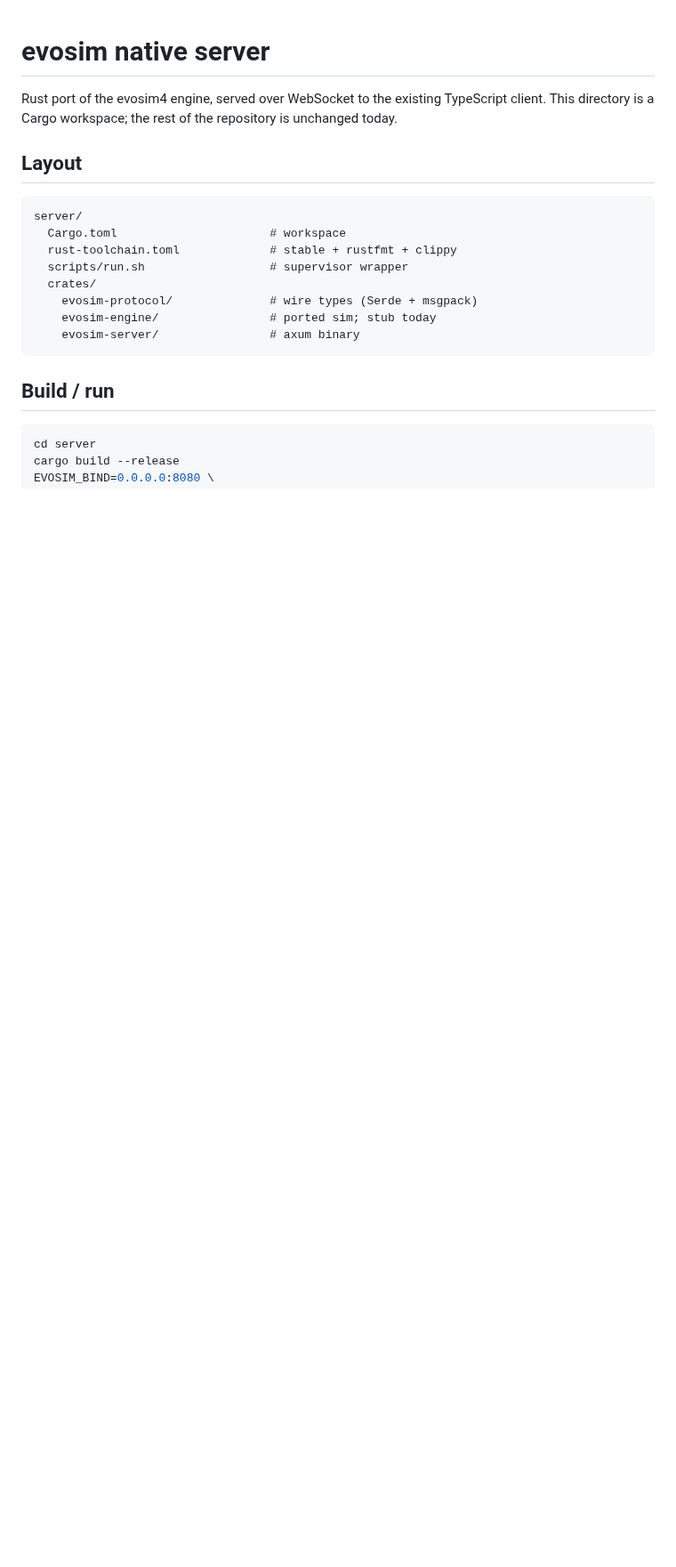
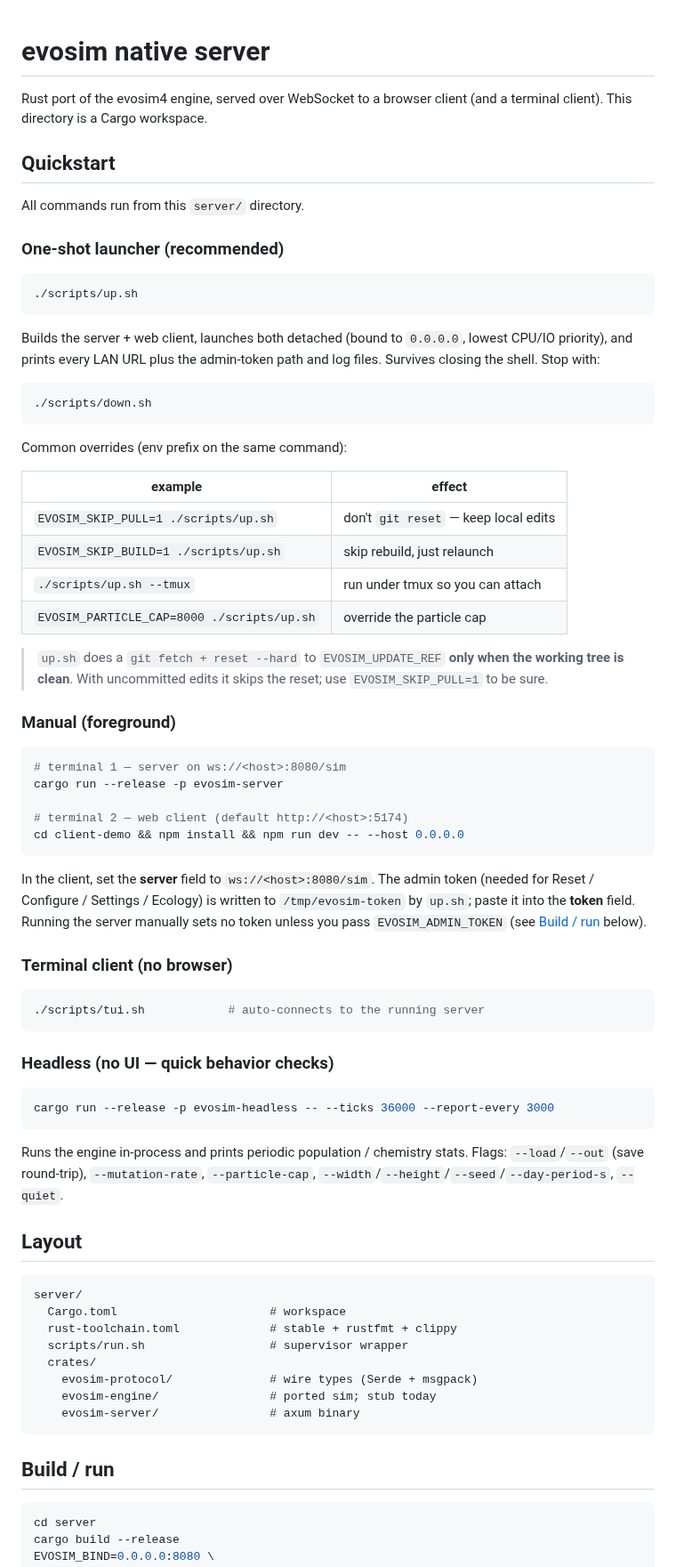
Before and after one commit to trussell314/evosim4, a Markdown page: server/README.md, the part around the change. Shown at 89% size. Rendered like a GitHub page; blank space fills up the shorter version.

Commit message:
docs: add Quickstart to server README
The README's build/run section was the old manual cargo path only --
no mention of the up.sh/down.sh launchers, the web client, the TUI,
or the headless binary. Added a Quickstart section up top covering:
  - ./scripts/up.sh one-shot launcher (+ common env overrides,
    down.sh, the clean-tree git-reset caveat)
  - manual foreground server + client-demo dev server, with where
    the admin token lives
  - ./scripts/tui.sh terminal client
  - evosim-headless for quick behavior checks with its real flags

All referenced scripts exist + are executable; all headless flags
verified against the binary's clap definition.

````diff
--- a/server/README.md
+++ b/server/README.md
@@ -1,8 +1,71 @@
 # evosim native server
 
-Rust port of the evosim4 engine, served over WebSocket to the existing
-TypeScript client. This directory is a Cargo workspace; the rest of
-the repository is unchanged today.
+Rust port of the evosim4 engine, served over WebSocket to a browser
+client (and a terminal client). This directory is a Cargo workspace.
+
+## Quickstart
+
+All commands run from this `server/` directory.
+
+### One-shot launcher (recommended)
+
+```sh
+./scripts/up.sh
+```
+
+Builds the server + web client, launches both detached (bound to
+`0.0.0.0`, lowest CPU/IO priority), and prints every LAN URL plus the
+admin-token path and log files. Survives closing the shell. Stop with:
+
+```sh
+./scripts/down.sh
+```
+
+Common overrides (env prefix on the same command):
+
+| example                                   | effect |
+|-------------------------------------------|--------|
+| `EVOSIM_SKIP_PULL=1 ./scripts/up.sh`      | don't `git reset` — keep local edits |
+| `EVOSIM_SKIP_BUILD=1 ./scripts/up.sh`     | skip rebuild, just relaunch |
+| `./scripts/up.sh --tmux`                  | run under tmux so you can attach |
+| `EVOSIM_PARTICLE_CAP=8000 ./scripts/up.sh`| override the particle cap |
+
+> `up.sh` does a `git fetch + reset --hard` to `EVOSIM_UPDATE_REF`
+> **only when the working tree is clean**. With uncommitted edits it
+> skips the reset; use `EVOSIM_SKIP_PULL=1` to be sure.
+
+### Manual (foreground)
+
+```sh
+# terminal 1 — server on ws://<host>:8080/sim
+cargo run --release -p evosim-server
+
+# terminal 2 — web client (default http://<host>:5174)
+cd client-demo && npm install && npm run dev -- --host 0.0.0.0
+```
+
+In the client, set the **server** field to `ws://<host>:8080/sim`. The
+admin token (needed for Reset / Configure / Settings / Ecology) is
+written to `/tmp/evosim-token` by `up.sh`; paste it into the **token**
+field. Running the server manually sets no token unless you pass
+`EVOSIM_ADMIN_TOKEN` (see [Build / run](#build--run) below).
+
+### Terminal client (no browser)
+
+```sh
+./scripts/tui.sh            # auto-connects to the running server
+```
+
+### Headless (no UI — quick behavior checks)
+
+```sh
+cargo run --release -p evosim-headless -- --ticks 36000 --report-every 3000
+```
+
+Runs the engine in-process and prints periodic population / chemistry
+stats. Flags: `--load`/`--out` (save round-trip), `--mutation-rate`,
+`--particle-cap`, `--width`/`--height`/`--seed`/`--day-period-s`,
+`--quiet`.
 
 ## Layout
 
````
